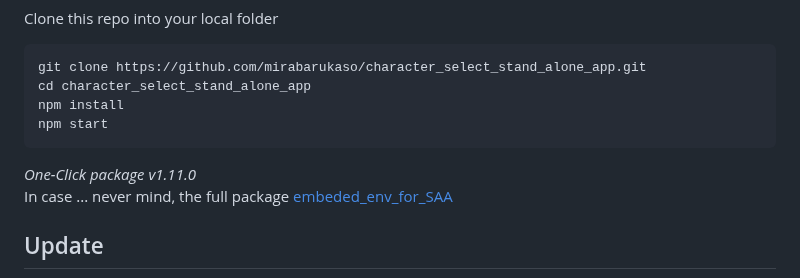
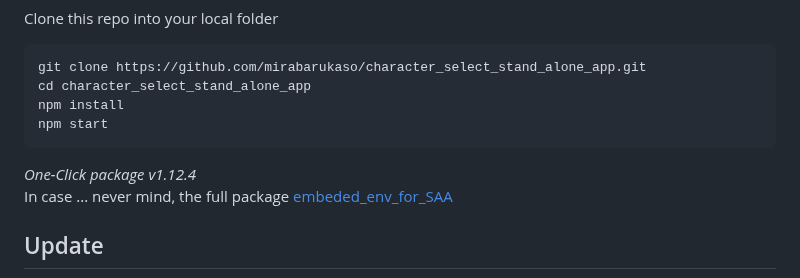
Before and after one commit to senopui/character_select_stand_alone_app, a Markdown page: README.md, the part around the change. Drawn GitHub-style.

````diff
--- a/README.md
+++ b/README.md
@@ -34,7 +34,7 @@ npm install
 npm start
 ```
 
-*One-Click package v1.11.0*
+*One-Click package v1.12.4*
 In case ... never mind, the full package [embeded_env_for_SAA](https://huggingface.co/datasets/flagrantia/character_select_stand_alone_app/resolve/main/embeded_env_for_SAA.zip)
 
 ## Update
````
